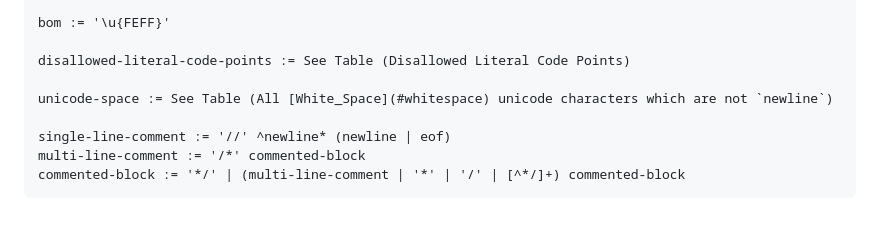
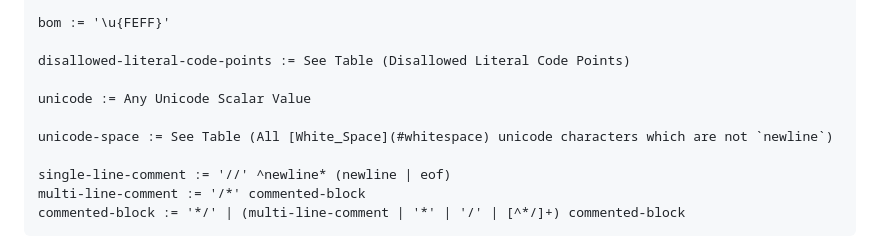
Before and after one commit to kdl-org/kdl, a Markdown page: SPEC.md, the part around the change. Drawn GitHub-style; blank space fills up the shorter version.

Commit message:
unicode was not defined in grammar

```diff
--- a/SPEC.md
+++ b/SPEC.md
@@ -818,6 +818,8 @@ bom := '\u{FEFF}'
 
 disallowed-literal-code-points := See Table (Disallowed Literal Code Points)
 
+unicode := Any Unicode Scalar Value
+
 unicode-space := See Table (All [White_Space](#whitespace) unicode characters which are not `newline`)
 
 single-line-comment := '//' ^newline* (newline | eof)
```
